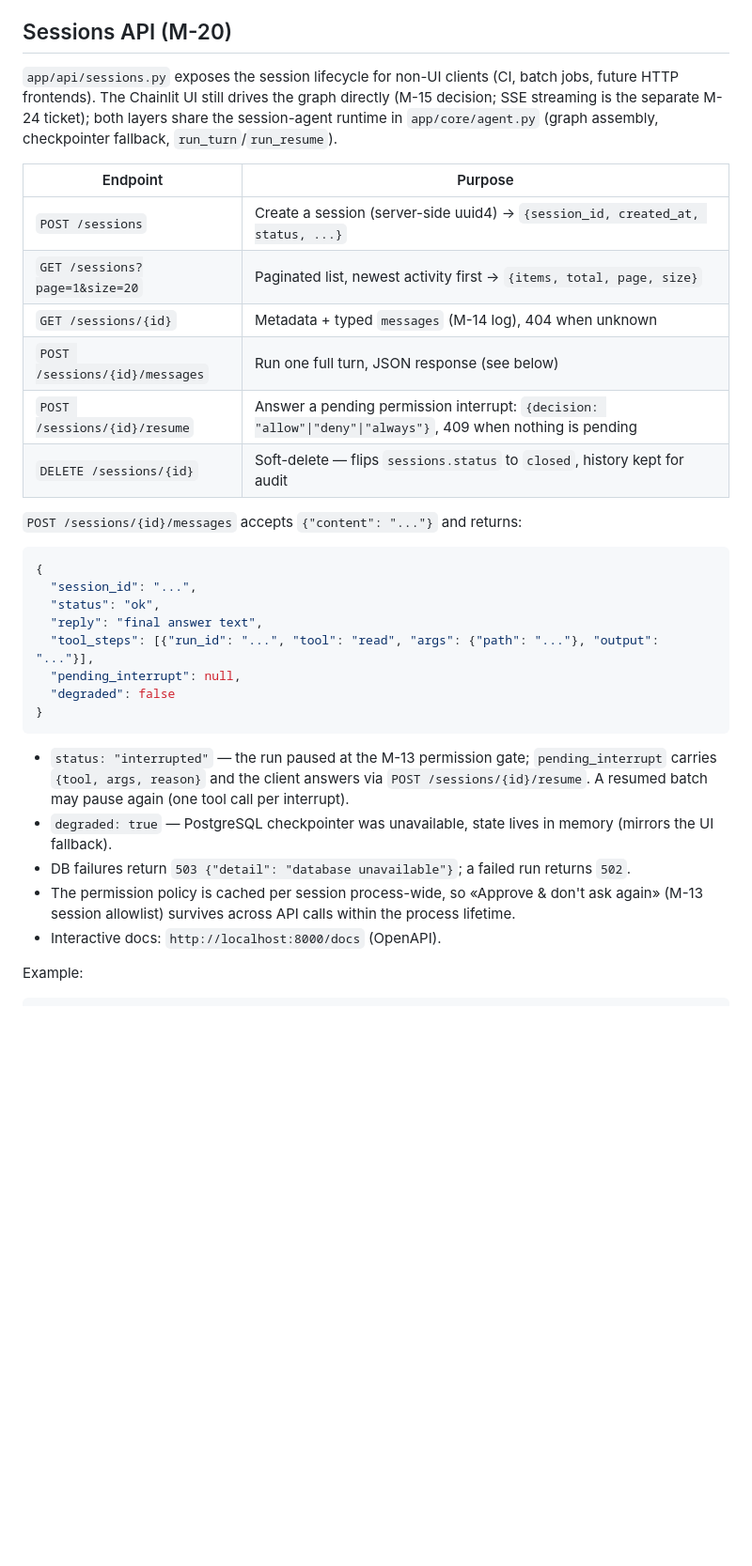
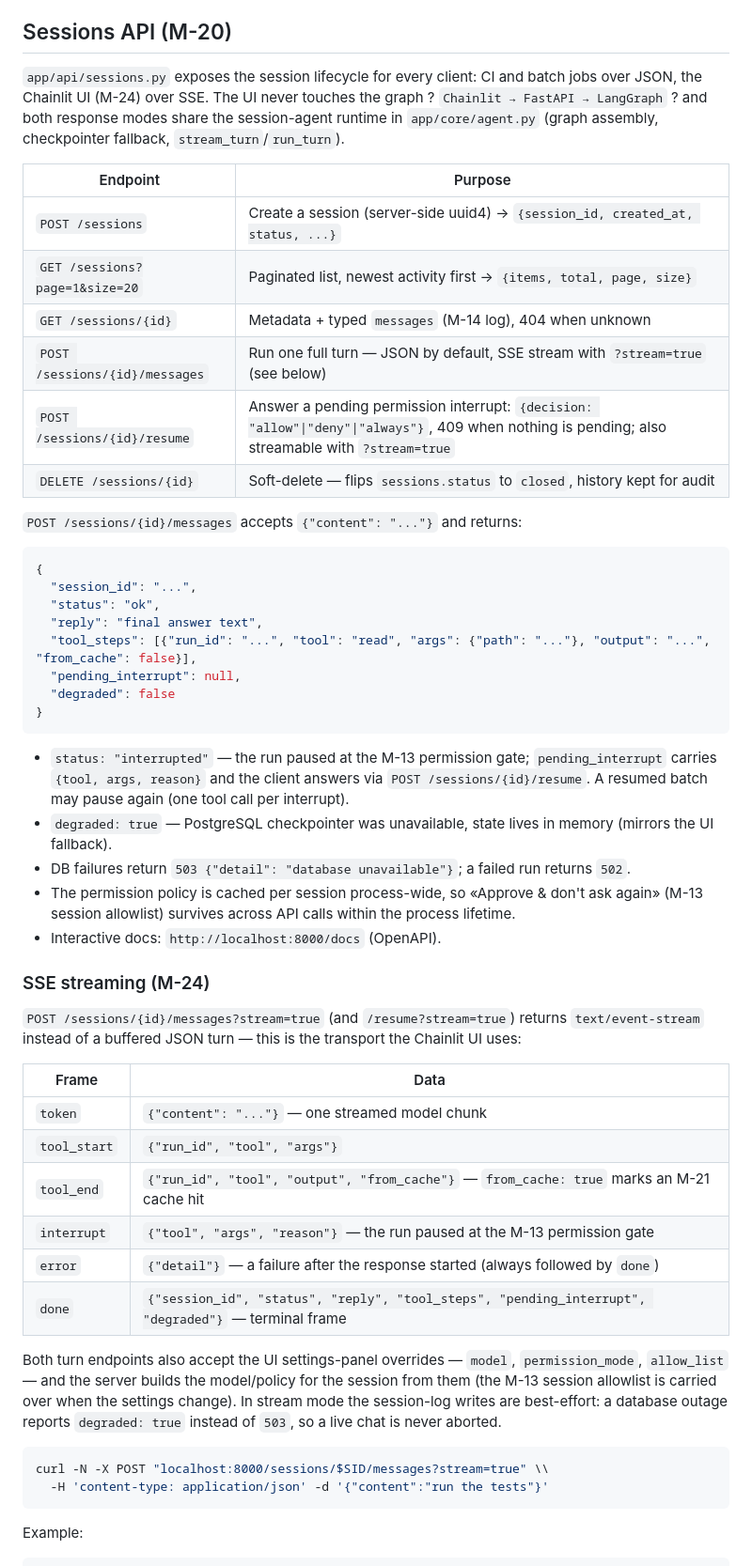
Before and after one commit to Reider85/OryaAgent, a Markdown page: README.md, the part around one of its changes. Shown at 94% size. Rendered like a GitHub page; blank space fills up the shorter version.

Commit message:
M-24: README (SSE streaming section, quick-start make ui, M-24 phase progress) + AGENTS
- README: quick-start step for the Chainlit UI (make ui, ORYA_API_URL), make ui in dev commands, Sessions API intro reworked to the Chainlit -> FastAPI -> LangGraph shape, new SSE streaming section (frame table, settings overrides, curl -N), Phase Progress entries for M-24 and M-15/M-20 updates, intro ticket list extended
- AGENTS.md: app/ui documented as a pure httpx client of FastAPI, cache probe noted as FastAPI-lifespan only

````diff
--- a/README.md
+++ b/README.md
@@ -187,15 +194,15 @@ A background projection worker starts with the FastAPI app (lifespan in `app/mai
 
 ## Sessions API (M-20)
 
-`app/api/sessions.py` exposes the session lifecycle for non-UI clients (CI, batch jobs, future HTTP frontends). The Chainlit UI still drives the graph directly (M-15 decision; SSE streaming is the separate M-24 ticket); both layers share the session-agent runtime in `app/core/agent.py` (graph assembly, checkpointer fallback, `run_turn`/`run_resume`).
+`app/api/sessions.py` exposes the session lifecycle for every client: CI and batch jobs over JSON, the Chainlit UI (M-24) over SSE. The UI never touches the graph ? `Chainlit → FastAPI → LangGraph` ? and both response modes share the session-agent runtime in `app/core/agent.py` (graph assembly, checkpointer fallback, `stream_turn`/`run_turn`).
 
 | Endpoint | Purpose |
 |---|---|
 | `POST /sessions` | Create a session (server-side uuid4) → `{session_id, created_at, status, ...}` |
 | `GET /sessions?page=1&size=20` | Paginated list, newest activity first → `{items, total, page, size}` |
 | `GET /sessions/{id}` | Metadata + typed `messages` (M-14 log), 404 when unknown |
-| `POST /sessions/{id}/messages` | Run one full turn, JSON response (see below) |
-| `POST /sessions/{id}/resume` | Answer a pending permission interrupt: `{decision: "allow"\|"deny"\|"always"}`, 409 when nothing is pending |
+| `POST /sessions/{id}/messages` | Run one full turn — JSON by default, SSE stream with `?stream=true` (see below) |
+| `POST /sessions/{id}/resume` | Answer a pending permission interrupt: `{decision: "allow"\|"deny"\|"always"}`, 409 when nothing is pending; also streamable with `?stream=true` |
 | `DELETE /sessions/{id}` | Soft-delete — flips `sessions.status` to `closed`, history kept for audit |
 
 `POST /sessions/{id}/messages` accepts `{"content": "..."}` and returns:
@@ -205,7 +212,7 @@ A background projection worker starts with the FastAPI app (lifespan in `app/mai
   "session_id": "...",
   "status": "ok",
   "reply": "final answer text",
-  "tool_steps": [{"run_id": "...", "tool": "read", "args": {"path": "..."}, "output": "..."}],
+  "tool_steps": [{"run_id": "...", "tool": "read", "args": {"path": "..."}, "output": "...", "from_cache": false}],
   "pending_interrupt": null,
   "degraded": false
 }
@@ -216,6 +223,26 @@ A background projection worker starts with the FastAPI app (lifespan in `app/mai
 - DB failures return `503 {"detail": "database unavailable"}`; a failed run returns `502`.
 - The permission policy is cached per session process-wide, so «Approve & don't ask again» (M-13 session allowlist) survives across API calls within the process lifetime.
 - Interactive docs: `http://localhost:8000/docs` (OpenAPI).
+
+### SSE streaming (M-24)
+
+`POST /sessions/{id}/messages?stream=true` (and `/resume?stream=true`) returns `text/event-stream` instead of a buffered JSON turn — this is the transport the Chainlit UI uses:
+
+| Frame | Data |
+|---|---|
+| `token` | `{"content": "..."}` — one streamed model chunk |
+| `tool_start` | `{"run_id", "tool", "args"}` |
+| `tool_end` | `{"run_id", "tool", "output", "from_cache"}` — `from_cache: true` marks an M-21 cache hit |
+| `interrupt` | `{"tool", "args", "reason"}` — the run paused at the M-13 permission gate |
+| `error` | `{"detail"}` — a failure after the response started (always followed by `done`) |
+| `done` | `{"session_id", "status", "reply", "tool_steps", "pending_interrupt", "degraded"}` — terminal frame |
+
+Both turn endpoints also accept the UI settings-panel overrides — `model`, `permission_mode`, `allow_list` — and the server builds the model/policy for the session from them (the M-13 session allowlist is carried over when the settings change). In stream mode the session-log writes are best-effort: a database outage reports `degraded: true` instead of `503`, so a live chat is never aborted.
+
+```bash
+curl -N -X POST "localhost:8000/sessions/$SID/messages?stream=true" \\
+  -H 'content-type: application/json' -d '{"content":"run the tests"}'
+```
 
 Example:
 
````
Also changed, not shown: other parts of README.md (+11 -3 lines), AGENTS.md (+1 -1 lines).
